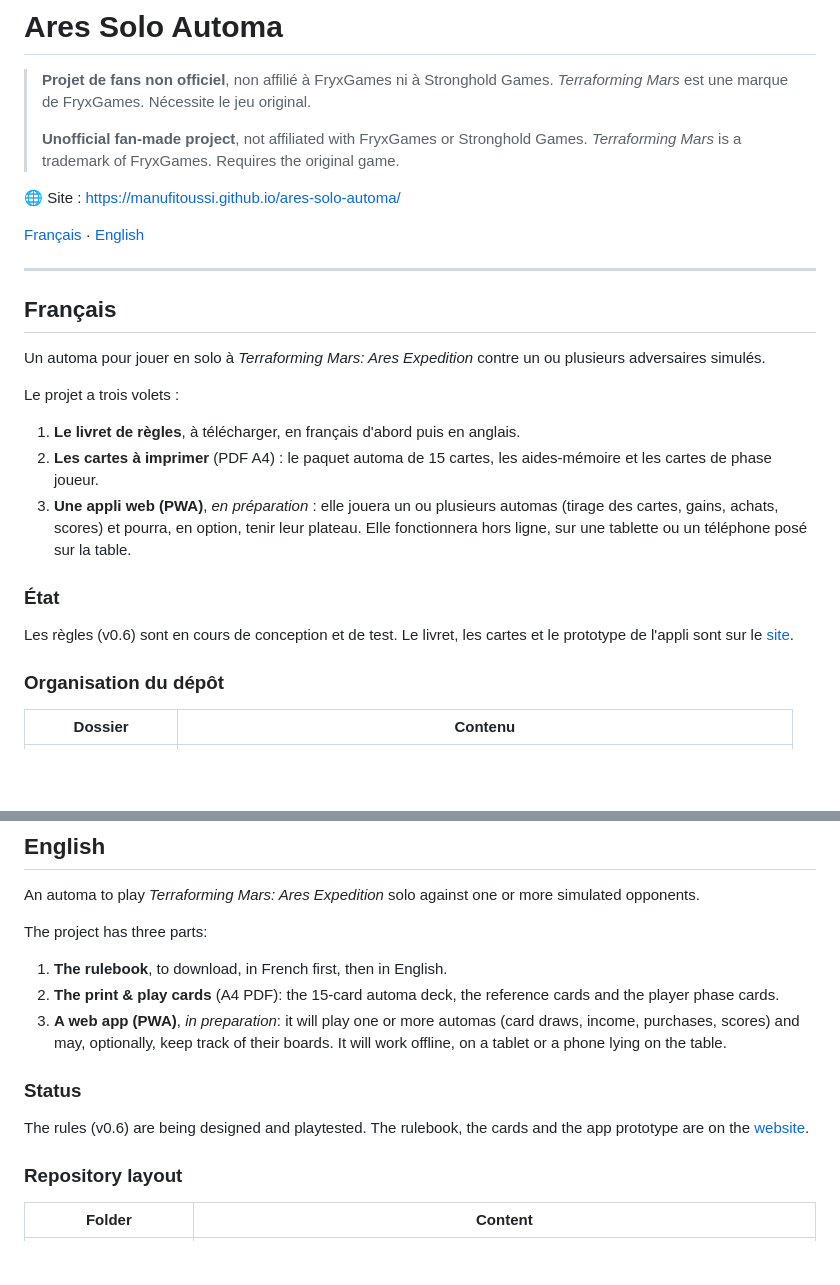
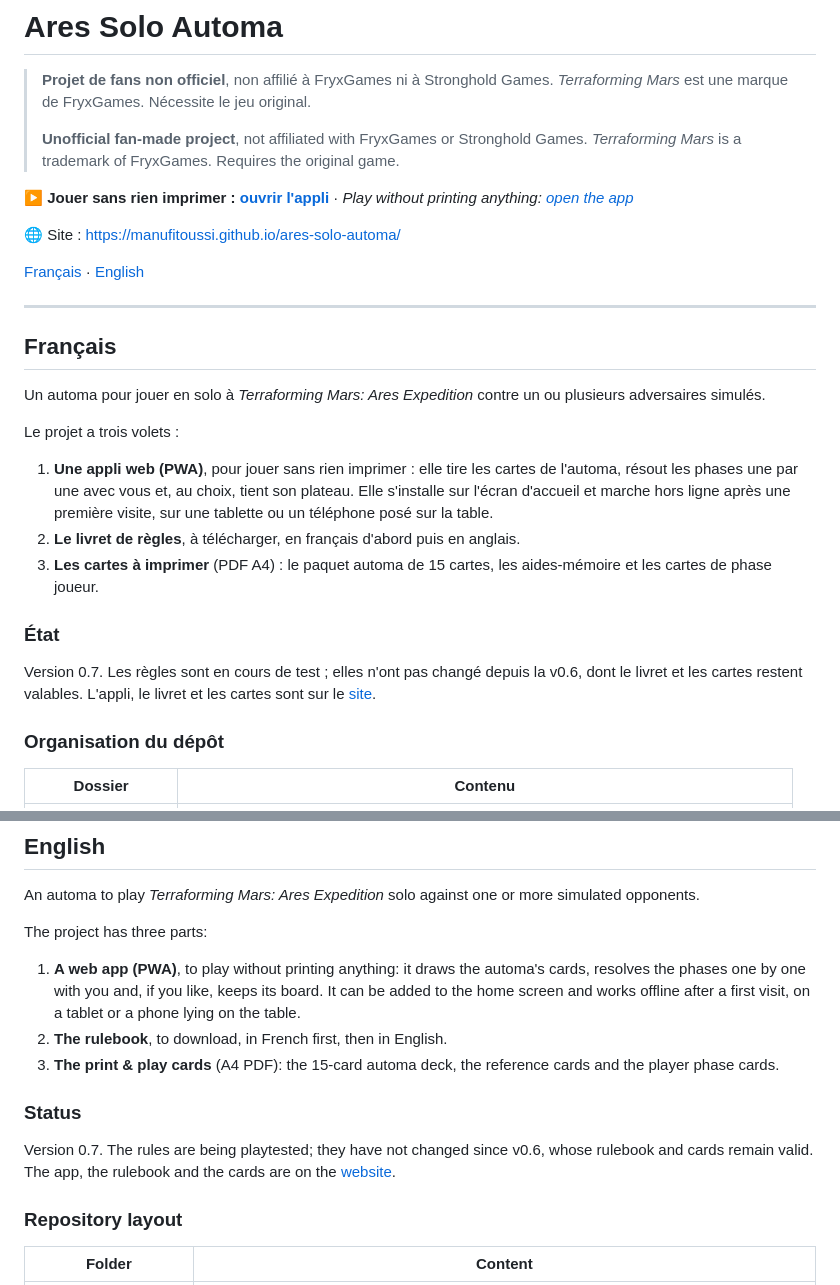
Before and after one commit to manufitoussi/ares-solo-automa, a Markdown page: README.md, 2 parts joined by grey strips. GitHub-like rendering; blank space fills up the shorter version.

Commit message:
README: link to the app at the top, version 0.7
The link to the app comes right after the unofficial project notice. The app is now the first part of the project, described as available rather than in preparation, and the status says the v0.6 rulebook and cards remain valid for v0.7.

```diff
--- a/README.md
+++ b/README.md
@@ -3,6 +3,8 @@
 > **Projet de fans non officiel**, non affilié à FryxGames ni à Stronghold Games. *Terraforming Mars* est une marque de FryxGames. Nécessite le jeu original.
 >
 > **Unofficial fan-made project**, not affiliated with FryxGames or Stronghold Games. *Terraforming Mars* is a trademark of FryxGames. Requires the original game.
+
+**▶ Jouer sans rien imprimer : [ouvrir l'appli](https://manufitoussi.github.io/ares-solo-automa/app/)** · *Play without printing anything: [open the app](https://manufitoussi.github.io/ares-solo-automa/app/)*
 
 🌐 Site : <https://manufitoussi.github.io/ares-solo-automa/>
 
@@ -16,13 +18,13 @@ Un automa pour jouer en solo à *Terraforming Mars: Ares Expedition* contre un o
 
 Le projet a trois volets :
 
-1. **Le livret de règles**, à télécharger, en français d'abord puis en anglais.
-2. **Les cartes à imprimer** (PDF A4) : le paquet automa de 15 cartes, les aides-mémoire et les cartes de phase joueur.
-3. **Une appli web (PWA)**, *en préparation* : elle jouera un ou plusieurs automas (tirage des cartes, gains, achats, scores) et pourra, en option, tenir leur plateau. Elle fonctionnera hors ligne, sur une tablette ou un téléphone posé sur la table.
+1. **Une appli web (PWA)**, pour jouer sans rien imprimer : elle tire les cartes de l'automa, résout les phases une par une avec vous et, au choix, tient son plateau. Elle s'installe sur l'écran d'accueil et marche hors ligne après une première visite, sur une tablette ou un téléphone posé sur la table.
+2. **Le livret de règles**, à télécharger, en français d'abord puis en anglais.
+3. **Les cartes à imprimer** (PDF A4) : le paquet automa de 15 cartes, les aides-mémoire et les cartes de phase joueur.
 
 ### État
 
-Les règles (v0.6) sont en cours de conception et de test. Le livret, les cartes et le prototype de l'appli sont sur le [site](https://manufitoussi.github.io/ares-solo-automa/).
+Version 0.7. Les règles sont en cours de test ; elles n'ont pas changé depuis la v0.6, dont le livret et les cartes restent valables. L'appli, le livret et les cartes sont sur le [site](https://manufitoussi.github.io/ares-solo-automa/).
 
 ### Organisation du dépôt
 
@@ -55,13 +57,13 @@ An automa to play *Terraforming Mars: Ares Expedition* solo against one or more
 
 The project has three parts:
 
-1. **The rulebook**, to download, in French first, then in English.
-2. **The print & play cards** (A4 PDF): the 15-card automa deck, the reference cards and the player phase cards.
-3. **A web app (PWA)**, *in preparation*: it will play one or more automas (card draws, income, purchases, scores) and may, optionally, keep track of their boards. It will work offline, on a tablet or a phone lying on the table.
+1. **A web app (PWA)**, to play without printing anything: it draws the automa's cards, resolves the phases one by one with you and, if you like, keeps its board. It can be added to the home screen and works offline after a first visit, on a tablet or a phone lying on the table.
+2. **The rulebook**, to download, in French first, then in English.
+3. **The print & play cards** (A4 PDF): the 15-card automa deck, the reference cards and the player phase cards.
 
 ### Status
 
-The rules (v0.6) are being designed and playtested. The rulebook, the cards and the app prototype are on the [website](https://manufitoussi.github.io/ares-solo-automa/).
+Version 0.7. The rules are being playtested; they have not changed since v0.6, whose rulebook and cards remain valid. The app, the rulebook and the cards are on the [website](https://manufitoussi.github.io/ares-solo-automa/).
 
 ### Repository layout
 
```
